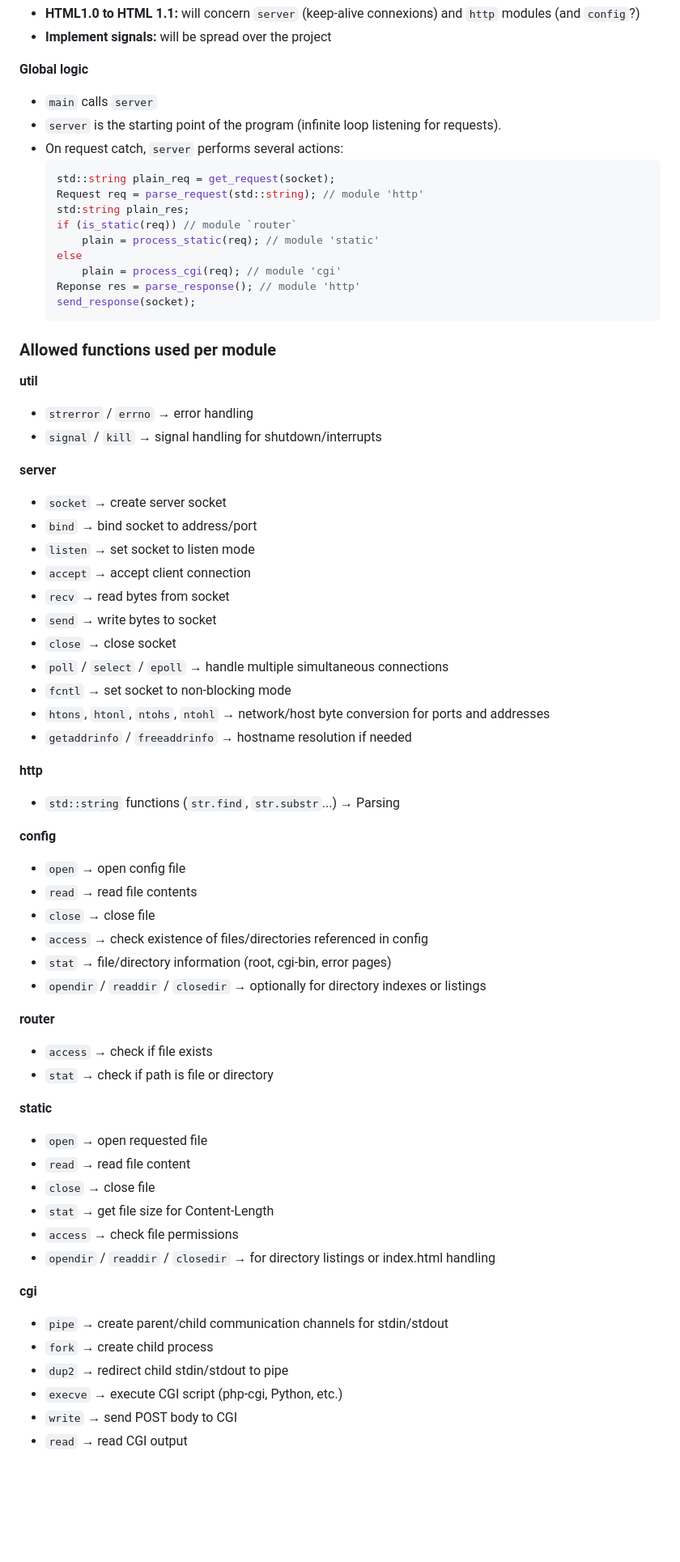
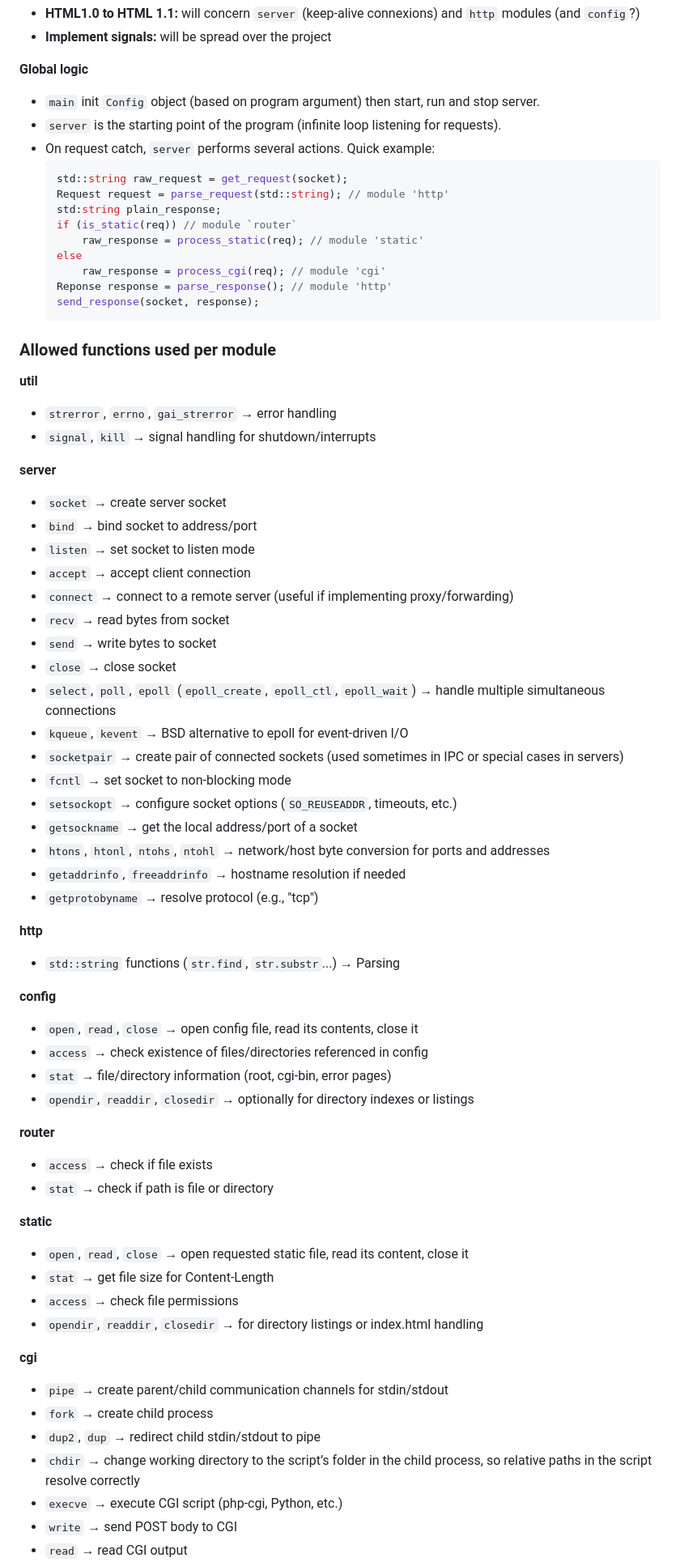
Before and after one commit to edouardproust/webserv, a Markdown page: README.md, the part around one of its changes. Shown at 81% size. GitHub-like rendering; blank space fills up the shorter version.

Commit message:
readme fn list update

````diff
--- a/README.md
+++ b/README.md
@@ -28,26 +41,26 @@ Coworkers: [Skoteini-42](https://github.com/Skoteini-42), [devmarchesotti](https
 - **Implement signals:** will be spread over the project
 
 **Global logic**
-- `main` calls `server`
+- `main` init `Config` object (based on program argument) then start, run and stop server.
 - `server` is the starting point of the program (infinite loop listening for requests).
-- On request catch, `server` performs several actions:
+- On request catch, `server` performs several actions. Quick example:
 	```cpp
-	std::string plain_req = get_request(socket);
-	Request req = parse_request(std::string); // module 'http'
-	std:string plain_res;
+	std::string raw_request = get_request(socket);
+	Request request = parse_request(std::string); // module 'http'
+	std:string plain_response;
 	if (is_static(req)) // module `router`
-		plain = process_static(req); // module 'static'
+		raw_response = process_static(req); // module 'static'
 	else
-		plain = process_cgi(req); // module 'cgi'
-	Reponse res = parse_response(); // module 'http'
-	send_response(socket);
+		raw_response = process_cgi(req); // module 'cgi'
+	Reponse response = parse_response(); // module 'http'
+	send_response(socket, response);
 	```
 
 ### Allowed functions used per module
 
 **util**
-- `strerror` / `errno` → error handling
-- `signal` / `kill` → signal handling for shutdown/interrupts
+- `strerror`, `errno`, `gai_strerror` → error handling
+- `signal`, `kill` → signal handling for shutdown/interrupts
 
 **server**
 
@@ -55,13 +68,19 @@ Coworkers: [Skoteini-42](https://github.com/Skoteini-42), [devmarchesotti](https
 - `bind` → bind socket to address/port
 - `listen` → set socket to listen mode
 - `accept` → accept client connection
+- `connect` → connect to a remote server (useful if implementing proxy/forwarding)
 - `recv` → read bytes from socket
 - `send` → write bytes to socket
 - `close` → close socket
-- `poll` / `select` / `epoll` → handle multiple simultaneous connections
+- `select`, `poll`, `epoll` (`epoll_create`, `epoll_ctl`, `epoll_wait`) → handle multiple simultaneous connections
+- `kqueue`, `kevent` → BSD alternative to epoll for event-driven I/O
+- `socketpair` → create pair of connected sockets (used sometimes in IPC or special cases in servers)
 - `fcntl` → set socket to non-blocking mode
+- `setsockopt` → configure socket options (`SO_REUSEADDR`, timeouts, etc.)
+- `getsockname` → get the local address/port of a socket
 - `htons`, `htonl`, `ntohs`, `ntohl` → network/host byte conversion for ports and addresses
-- `getaddrinfo` / `freeaddrinfo` → hostname resolution if needed
+- `getaddrinfo`, `freeaddrinfo` → hostname resolution if needed
+- `getprotobyname` → resolve protocol (e.g., "tcp")
 
 **http**
 
@@ -69,12 +88,10 @@ Coworkers: [Skoteini-42](https://github.com/Skoteini-42), [devmarchesotti](https
 
 **config**
 
-- `open` → open config file
-- `read` → read file contents
-- `close` → close file
+- `open`, `read`, `close` → open config file, read its contents, close it
 - `access` → check existence of files/directories referenced in config
 - `stat` → file/directory information (root, cgi-bin, error pages)
-- `opendir` / `readdir` / `closedir` → optionally for directory indexes or listings
+- `opendir`, `readdir`, `closedir` → optionally for directory indexes or listings
 
 **router**
 
@@ -83,18 +100,17 @@ Coworkers: [Skoteini-42](https://github.com/Skoteini-42), [devmarchesotti](https
 
 **static**
 
-- `open` → open requested file
-- `read` → read file content
-- `close` → close file
+- `open`, `read`, `close` → open requested static file, read its content, close it
 - `stat` → get file size for Content-Length
 - `access` → check file permissions
-- `opendir` / `readdir` / `closedir` → for directory listings or index.html handling
+- `opendir`, `readdir`, `closedir` → for directory listings or index.html handling
 
 **cgi**
 
 - `pipe` → create parent/child communication channels for stdin/stdout
 - `fork` → create child process
-- `dup2` → redirect child stdin/stdout to pipe
+- `dup2`, `dup` → redirect child stdin/stdout to pipe
+- `chdir` → change working directory to the script’s folder in the child process, so relative paths in the script resolve correctly
 - `execve` → execute CGI script (php-cgi, Python, etc.)
 - `write` → send POST body to CGI
 - `read` → read CGI output
````
Also changed, not shown: other parts of README.md (+14 -1 lines).
